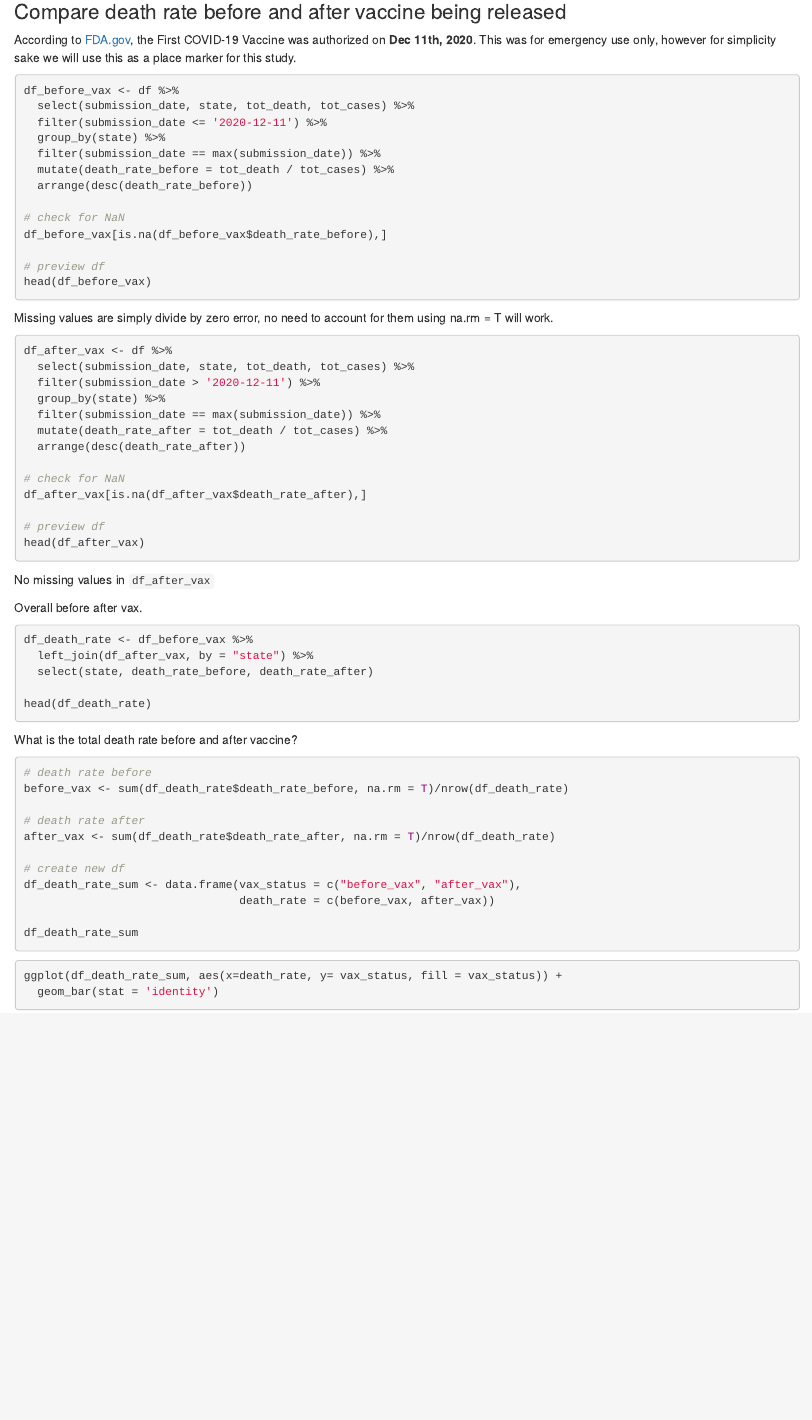
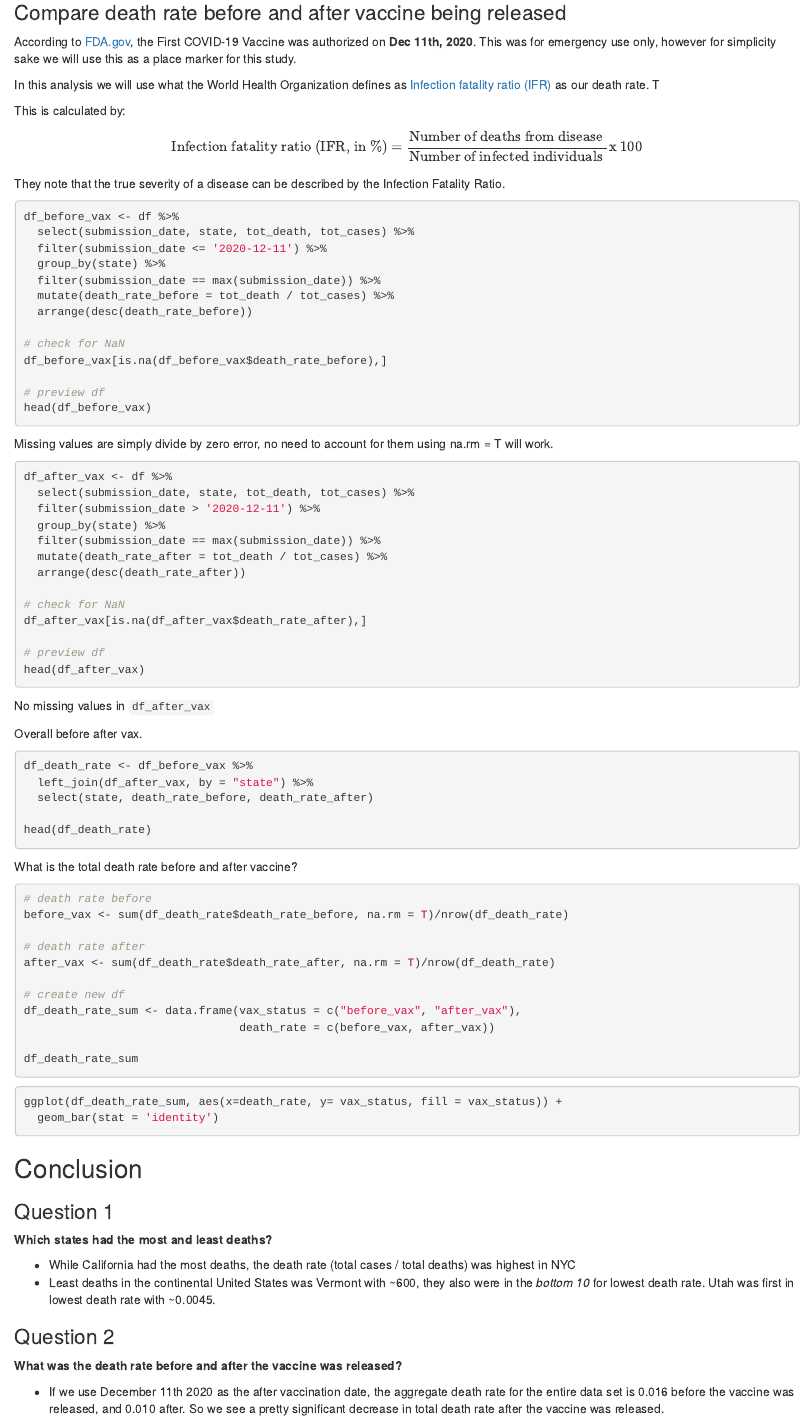
Before and after one commit to justinm0rgan/data607, an R Markdown document (Projects/2/US_COVID_Deaths_State.Rmd): the page in a window 1100 px wide, from 3730 px down before the commit and from 3790 px down after it, so that both start at the same text. Rendered offline with R 4.5, knitr and Pandoc, with nearby package versions; the code chunks are not run, so their results and figures are left out.

Commit message:
updated covid dataset from project 2

````diff
--- a/Projects/2/US_COVID_Deaths_State.Rmd
+++ b/Projects/2/US_COVID_Deaths_State.Rmd
@@ -215,3 +215,9 @@ According to <a href="https://www.fda.gov/news-events/press-announcements/fda-ta
+In this analysis we will use what the World Health Organization defines as <a href="https://www.who.int/news-room/commentaries/detail/estimating-mortality-from-covid-19">Infection fatality ratio (IFR)</a> as our death rate. T
+
+This is calculated by:
+
+$$\text{Infection fatality ratio (IFR, in %) = }\frac{\text {Number of deaths from  disease}}{\text{Number of infected  individuals}} \text{x 100}$$
+They note that the true severity of a disease can be described by the Infection Fatality Ratio.
 
 ```{r before-vax}
 df_before_vax <- df %>%
@@ -276,3 +282,17 @@ df_death_rate_sum
 ggplot(df_death_rate_sum, aes(x=death_rate, y= vax_status, fill = vax_status)) +
   geom_bar(stat = 'identity')
 ```
+## Conclusion
+
+### Question 1
+
+**Which states had the most and least deaths?**
+
+- While California had the most deaths, the death rate (total cases / total deaths) was highest in NYC
+- Least deaths in the continental United States was Vermont with ~600, they also were in the *bottom 10* for lowest death rate. Utah was first in lowest death rate with ~0.0045.
+
+### Question 2
+
+**What was the death rate before and after the vaccine was released?**
+
+- If we use December 11th 2020 as the after vaccination date, the aggregate death rate for the entire data set is 0.016 before the vaccine was released, and 0.010 after. So we see a pretty significant decrease in total death rate after the vaccine was released.
````
Also changed, not shown: Projects/2/US_COVID_Deaths_State.Rmd (12 more changed lines), 1 other file.
